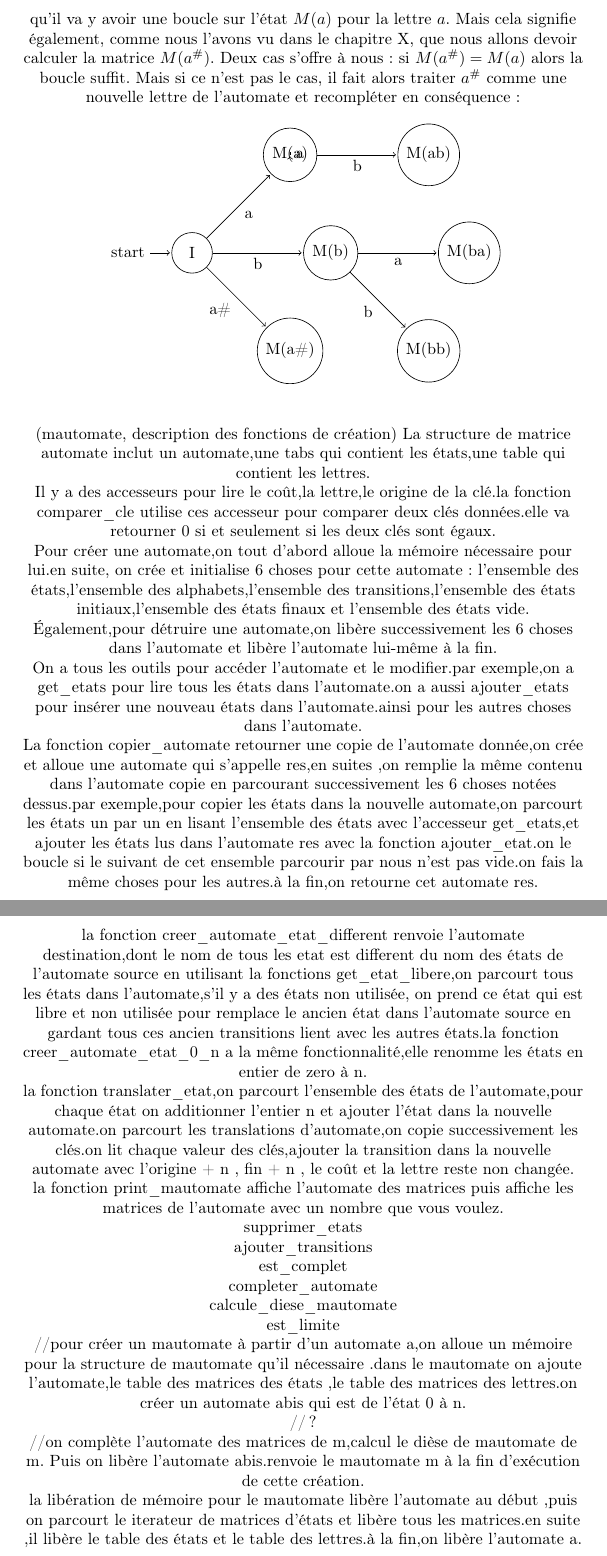
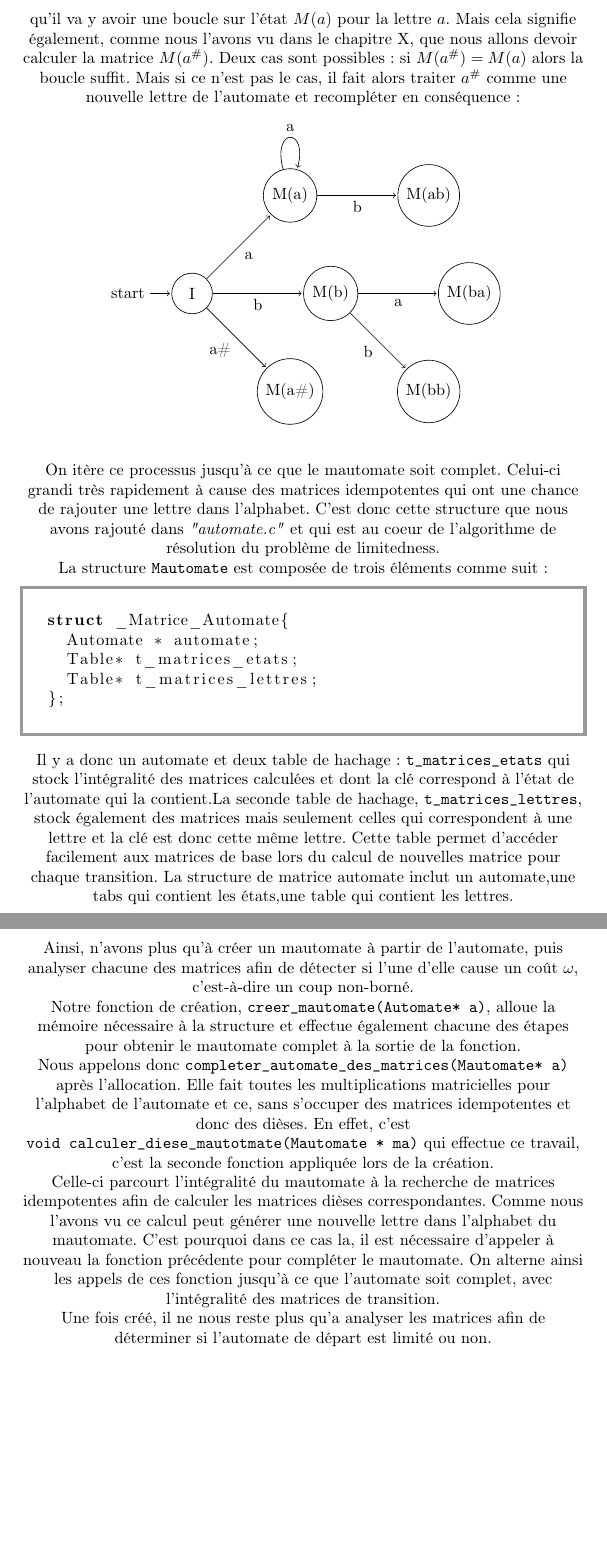
Before and after one commit to Keijy/distance_automata_limitedness, a LaTeX document (rapport.tex): two parts of pages 22 and 23 of 25 before the commit and two parts of pages 22 and 23 of 26 after it, joined at a grey line, cut so that both start at the same text, the shorter picture padded with empty space. Compiled offline with pdfLaTeX.

Commit message:
rapport chapitre 7 et 8

```diff
--- a/rapport.tex
+++ b/rapport.tex
@@ -549,7 +549,7 @@ Voyons ce que cela donne pour l'état $M(b)$ :
 \end{center}
 $\ $\\
 
-Pour $M(a)$ le traitement n'est pas le même. En effet nous avons vu dans le chapitre X que la matrice $M(a)$ était idempotente. Cela signifie tout d'abord qu'il va y avoir une boucle sur l'état $M(a)$ pour la lettre $a$. Mais cela signifie également, comme nous l'avons vu dans le chapitre X, que nous allons devoir calculer la matrice $M(a^{\#})$. Deux cas s'offre à nous : si $M(a^{\#}) = M(a)$ alors la boucle suffit. Mais si ce n'est pas le cas, il fait alors traiter $a^{\#}$ comme une nouvelle lettre de l'automate et recompléter en conséquence :
+Pour $M(a)$ le traitement n'est pas le même. En effet nous avons vu dans le chapitre X que la matrice $M(a)$ était idempotente. Cela signifie tout d'abord qu'il va y avoir une boucle sur l'état $M(a)$ pour la lettre $a$. Mais cela signifie également, comme nous l'avons vu dans le chapitre X, que nous allons devoir calculer la matrice $M(a^{\#})$. Deux cas sont possibles : si $M(a^{\#}) = M(a)$ alors la boucle suffit. Mais si ce n'est pas le cas, il fait alors traiter $a^{\#}$ comme une nouvelle lettre de l'automate et recompléter en conséquence :
 
 \begin{center}
 \begin{tikzpicture}[shorten >=1pt, node distance=3cm, on grid, auto]
@@ -565,7 +565,7 @@ Pour $M(a)$ le traitement n'est pas le même. En effet nous avons vu dans le cha
              (I)  edge   node  [swap]   {a}    (1)
                   edge   node  [swap]   {b}    (2)
                   edge   node  [swap]   {a\#}   (6)
-             (1)  edge   node  [swap]   {a}    (1)
+             (1)  edge   [loop above]    node  [swap]   {a}    (1)
                   edge   node  [swap]   {b}    (5)
              (2)  edge   node  [swap]   {a}    (3)
                   edge   node  [swap]   {b}    (4);
@@ -574,49 +574,30 @@ Pour $M(a)$ le traitement n'est pas le même. En effet nous avons vu dans le cha
 \end{center}
 $\ $\\
 
-(mautomate, description des fonctions de création)
+
+On itère ce processus jusqu'à ce que le mautomate soit complet. Celui-ci grandi très rapidement à cause des matrices idempotentes qui ont une chance de rajouter une lettre dans l'alphabet. C'est donc cette structure que nous avons rajouté dans \textit{"automate.c"} et qui est au coeur de l'algorithme de résolution du problème de limitedness.\\
+
+La structure \verb?Mautomate? est composée de trois éléments comme suit :
+
+\begin{lstlisting}[frame=single]
+struct _Matrice_Automate{
+  Automate * automate;
+  Table* t_matrices_etats;
+  Table* t_matrices_lettres;
+};
+\end{lstlisting}
+$ $\\\\
+
+Il y a donc un automate et deux table de hachage : \verb?t_matrices_etats? qui stock l'intégralité des matrices calculées et dont la clé correspond à l'état de l'automate qui la contient.La seconde table de hachage, \verb?t_matrices_lettres?, stock également des matrices mais seulement celles qui correspondent à une lettre et la clé est donc cette même lettre. Cette table permet d’accéder facilement aux matrices de base lors du calcul de nouvelles matrice pour chaque transition.
 La structure de matrice automate inclut un automate,une tabs qui contient les états,une table qui contient les lettres.\\
 
-Il y a des accesseurs pour lire le coût,la lettre,le origine de la clé.la fonction comparer\_cle utilise ces accesseur pour comparer deux clés données.elle va retourner 0 si et seulement si les deux clés sont égaux.\\
+Ainsi, n'avons plus qu'à créer un mautomate à partir de l'automate, puis analyser chacune des matrices afin de détecter si l'une d'elle cause un coût $\omega$, c'est-à-dire un coup non-borné.
+\\\\
+Notre fonction de création, \verb?creer_mautomate(Automate* a)?, alloue la mémoire nécessaire à la structure et effectue également chacune des étapes pour obtenir le mautomate complet à la sortie de la fonction.\\
+Nous appelons donc \verb?completer_automate_des_matrices(Mautomate* a)? après l'allocation. Elle fait toutes les multiplications matricielles pour l'alphabet de l'automate et ce, sans s'occuper des matrices idempotentes et donc des dièses. En effet, c'est \verb?void calculer_diese_mautotmate(Mautomate * ma)? qui effectue ce travail, c'est la seconde fonction appliquée lors de la création. \\
+Celle-ci parcourt l'intégralité du mautomate à la recherche de matrices idempotentes afin de calculer les matrices dièses correspondantes. Comme nous l'avons vu ce calcul peut générer une nouvelle lettre dans l'alphabet du mautomate. C'est pourquoi dans ce cas la, il est nécessaire d'appeler à nouveau la fonction précédente pour compléter le mautomate. On alterne ainsi les appels de ces fonction jusqu'à ce que l'automate soit complet, avec l'intégralité des matrices de transition.\\
 
-Pour créer une automate,on tout d'abord alloue la mémoire nécessaire pour lui.en suite, on crée et initialise 6 choses pour cette automate: l'ensemble des états,l'ensemble des alphabets,l'ensemble des transitions,l'ensemble des états initiaux,l'ensemble des états finaux et l'ensemble des états vide.\\
-
-Également,pour détruire une automate,on libère successivement les 6 choses dans l'automate et libère l'automate lui-même à la fin.\\
-
-On a tous les outils pour accéder l'automate et le modifier.par exemple,on a get\_etats pour lire tous les états dans l'automate.on a aussi ajouter\_etats pour insérer une nouveau états dans l'automate.ainsi pour les autres choses dans l'automate.\\
-
-La fonction copier\_automate retourner une copie de l'automate donnée,on crée et alloue une automate qui s'appelle res,en suites ,on remplie la même contenu  dans l'automate copie en parcourant successivement les 6 choses notées dessus.par exemple,pour copier les états dans la nouvelle automate,on parcourt les états un par un en lisant l'ensemble des états avec l'accesseur get\_etats,et ajouter les états lus dans l'automate res avec la fonction ajouter\_etat.on le boucle si le suivant de cet ensemble parcourir par nous n'est pas vide.on fais la même choses pour les autres.à la fin,on retourne cet automate res.\\
-
-la fonction creer\_automate\_etat\_different renvoie l'automate destination,dont le nom de tous les etat est different du nom des états de l'automate source en utilisant la fonctions get\_etat\_libere,on parcourt tous les états dans l'automate,s'il y a des états non utilisée, on prend ce état qui est libre et non utilisée pour remplace le ancien état dans l'automate source en gardant tous ces ancien transitions lient avec les autres états.la fonction creer\_automate\_etat\_0\_n a la même fonctionnalité,elle renomme les états en entier de zero à n.\\
-
-la fonction translater\_etat,on parcourt l'ensemble des états de l'automate,pour chaque  état on additionner l'entier n et ajouter l’état dans la nouvelle automate.on parcourt les translations d'automate,on copie successivement les clés.on lit chaque valeur des clés,ajouter la transition dans la nouvelle automate avec l'origine + n , fin + n , le coût et la lettre reste non changée.\\
-
-la fonction print\_mautomate affiche l'automate des matrices puis affiche les matrices de l'automate avec un nombre que vous voulez.\\
-
-
-supprimer\_etats
-
-ajouter\_transitions
-
-est\_complet
-
-completer\_automate
-
-calcule\_diese\_mautomate
-
-est\_limite
-
-
-//pour créer un mautomate à partir d'un automate a,on alloue un mémoire pour la structure de mautomate qu'il nécessaire .dans le mautomate on ajoute l'automate,le table des matrices des états ,le table des matrices des lettres.on créer un automate abis qui est de l'état 0 à n.
-
-//?
-
-//on complète l'automate des matrices de m,calcul le dièse de mautomate de m. Puis on libère l'automate abis.renvoie le mautomate m à la fin d'exécution de cette création.
-
-
-la libération de mémoire pour le mautomate libère l'automate au début ,puis on parcourt le iterateur de matrices d'états et libère tous les matrices.en suite ,il libère le table des états et le table des lettres.à la fin,on libère l'automate a.\\
-
-
+Une fois créé, il ne nous reste plus qu'a analyser les matrices afin de déterminer si l'automate de départ est limité ou non.\\
 
 \chapter{Résolution du problème de limitedness}
 
```
Also changed, not shown: rapport.pdf, rapport.tex (13 more changed lines).
